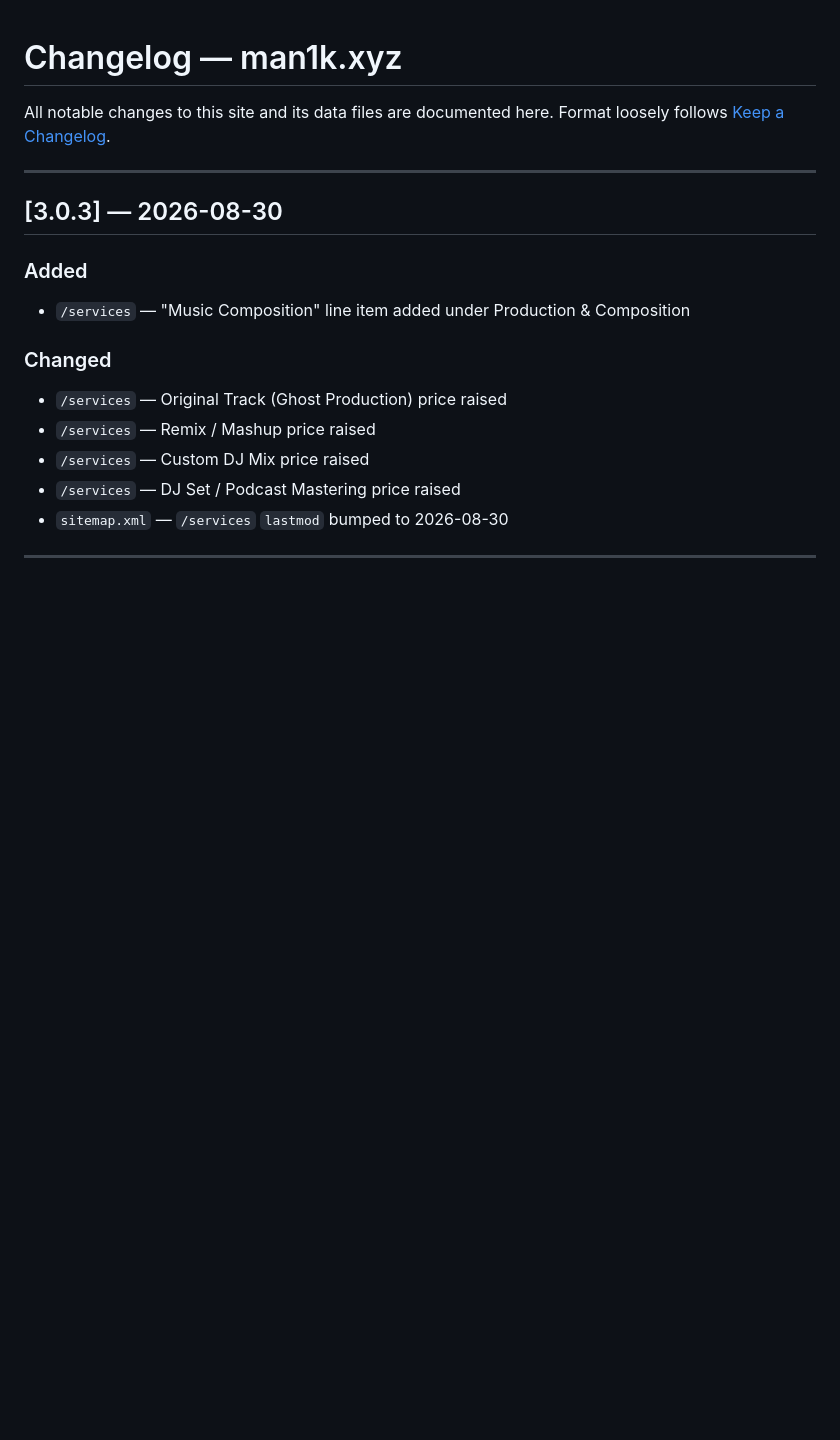
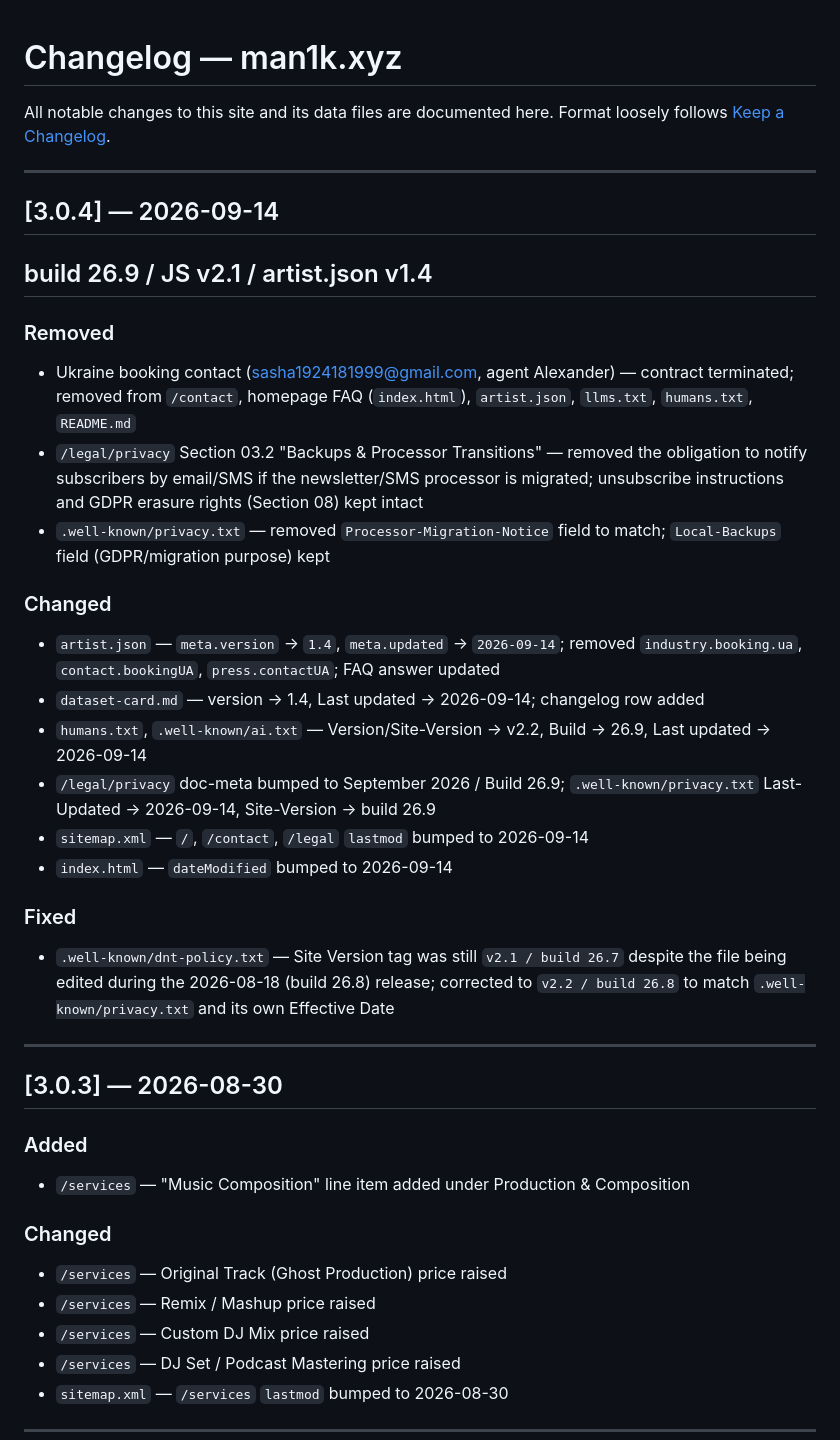
Before and after one commit to maniiik666/man1k.xyz, a Markdown page: .github/changelog.md, the part around the change. GitHub-like rendering; blank space fills up the shorter version.

```diff
--- a/.github/changelog.md
+++ b/.github/changelog.md
@@ -2,6 +2,27 @@
 
 All notable changes to this site and its data files are documented here.
 Format loosely follows [Keep a Changelog](https://keepachangelog.com/en/1.0.0/).
+
+---
+
+## [3.0.4] — 2026-09-14
+## build 26.9 / JS v2.1 / artist.json v1.4
+
+### Removed
+- Ukraine booking contact (sasha1924181999@gmail.com, agent Alexander) — contract terminated; removed from `/contact`, homepage FAQ (`index.html`), `artist.json`, `llms.txt`, `humans.txt`, `README.md`
+- `/legal/privacy` Section 03.2 "Backups & Processor Transitions" — removed the obligation to notify subscribers by email/SMS if the newsletter/SMS processor is migrated; unsubscribe instructions and GDPR erasure rights (Section 08) kept intact
+- `.well-known/privacy.txt` — removed `Processor-Migration-Notice` field to match; `Local-Backups` field (GDPR/migration purpose) kept
+
+### Changed
+- `artist.json` — `meta.version` → `1.4`, `meta.updated` → `2026-09-14`; removed `industry.booking.ua`, `contact.bookingUA`, `press.contactUA`; FAQ answer updated
+- `dataset-card.md` — version → 1.4, Last updated → 2026-09-14; changelog row added
+- `humans.txt`, `.well-known/ai.txt` — Version/Site-Version → v2.2, Build → 26.9, Last updated → 2026-09-14
+- `/legal/privacy` doc-meta bumped to September 2026 / Build 26.9; `.well-known/privacy.txt` Last-Updated → 2026-09-14, Site-Version → build 26.9
+- `sitemap.xml` — `/`, `/contact`, `/legal` `lastmod` bumped to 2026-09-14
+- `index.html` — `dateModified` bumped to 2026-09-14
+
+### Fixed
+- `.well-known/dnt-policy.txt` — Site Version tag was still `v2.1 / build 26.7` despite the file being edited during the 2026-08-18 (build 26.8) release; corrected to `v2.2 / build 26.8` to match `.well-known/privacy.txt` and its own Effective Date
 
 ---
 
```
